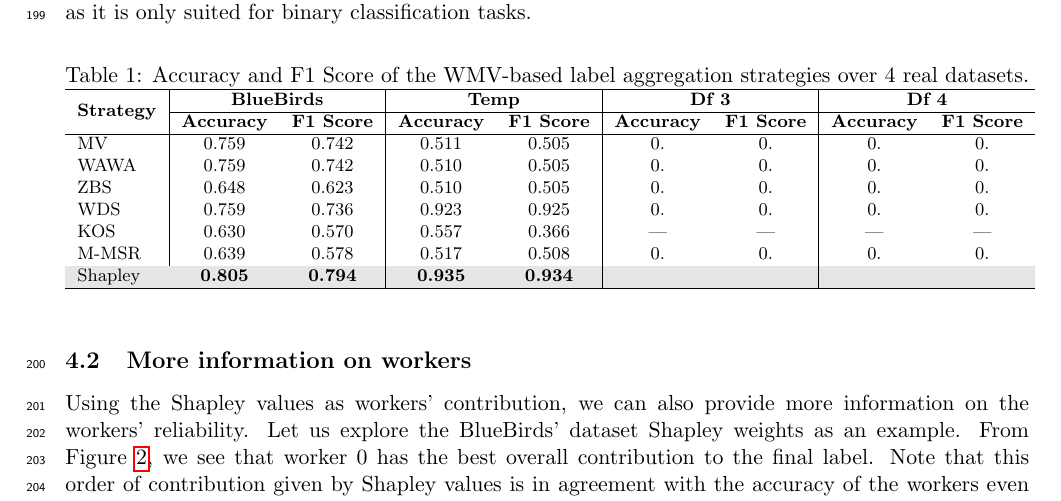
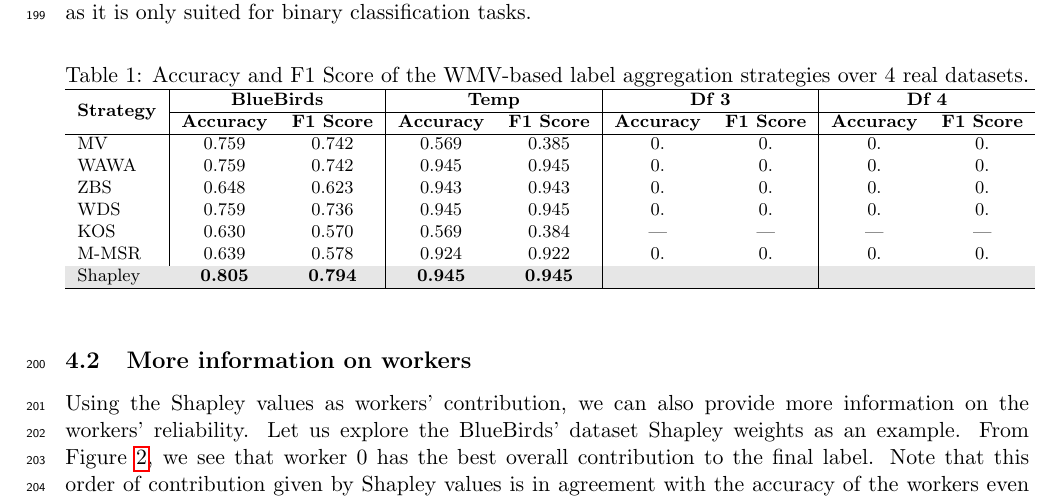
Before and after one commit to tanglef/Shapp_agg, a LaTeX document (cap_tex/cap2024.tex): part of page 7 of 10, cut so that both start at the same text. Compiled offline with pdfLaTeX.

Commit message:
temporal

```diff
--- a/cap_tex/cap2024.tex
+++ b/cap_tex/cap2024.tex
@@ -307,13 +307,13 @@ Note that the KOS strategy can not be applied to the datasets considered with $K
   \cline{2-9}
    & \textbf{Accuracy} & \textbf{F1 Score} & \textbf{Accuracy} & \textbf{F1 Score} & \textbf{Accuracy} & \textbf{F1 Score} & \textbf{Accuracy} & \textbf{F1 Score} \\
   \hline
-  MV    & 0.759 & 0.742 & 0.511 & 0.505 & 0. & 0. & 0. & 0. \\
-  WAWA  & 0.759 & 0.742 & 0.510 & 0.505 & 0. & 0. & 0. & 0. \\
-  ZBS   & 0.648 & 0.623 & 0.510 & 0.505 & 0. & 0. & 0. & 0. \\
-  WDS   & 0.759 & 0.736 & 0.923 & 0.925 & 0. & 0. & 0. & 0. \\
-  KOS   & 0.630 & 0.570 & 0.557 & 0.366 & --- & --- & --- & --- \\
-  M-MSR & 0.639 & 0.578 & 0.517 & 0.508 & 0. & 0. & 0. & 0. \\
-  \rowcolor{lightgray} Shapley & \textbf{0.805}& \textbf{0.794}& \textbf{0.935} & \textbf{0.934} & & & & \\
+  MV    & 0.759 & 0.742 & 0.569 & 0.385 & 0. & 0. & 0. & 0. \\
+  WAWA  & 0.759 & 0.742 & 0.945 & 0.945 & 0. & 0. & 0. & 0. \\
+  ZBS   & 0.648 & 0.623 & 0.943 & 0.943 & 0. & 0. & 0. & 0. \\
+  WDS   & 0.759 & 0.736 & 0.945 & 0.945 & 0. & 0. & 0. & 0. \\
+  KOS   & 0.630 & 0.570 & 0.569 & 0.384 & --- & --- & --- & --- \\
+  M-MSR & 0.639 & 0.578 & 0.924 & 0.922 & 0. & 0. & 0. & 0. \\
+  \rowcolor{lightgray} Shapley & \textbf{0.805}& \textbf{0.794}& \textbf{0.945} & \textbf{0.945} & & & & \\
 
   \hline
   \end{tabular}
```
